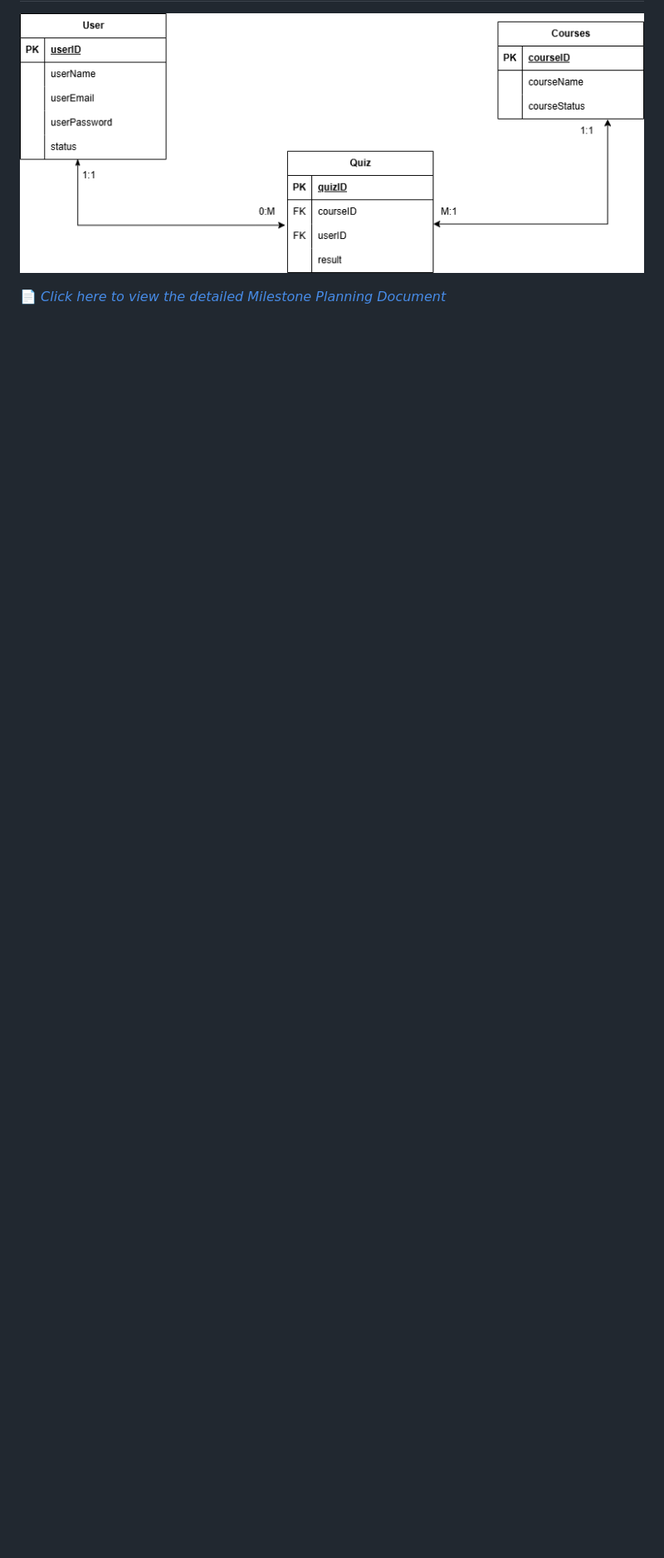
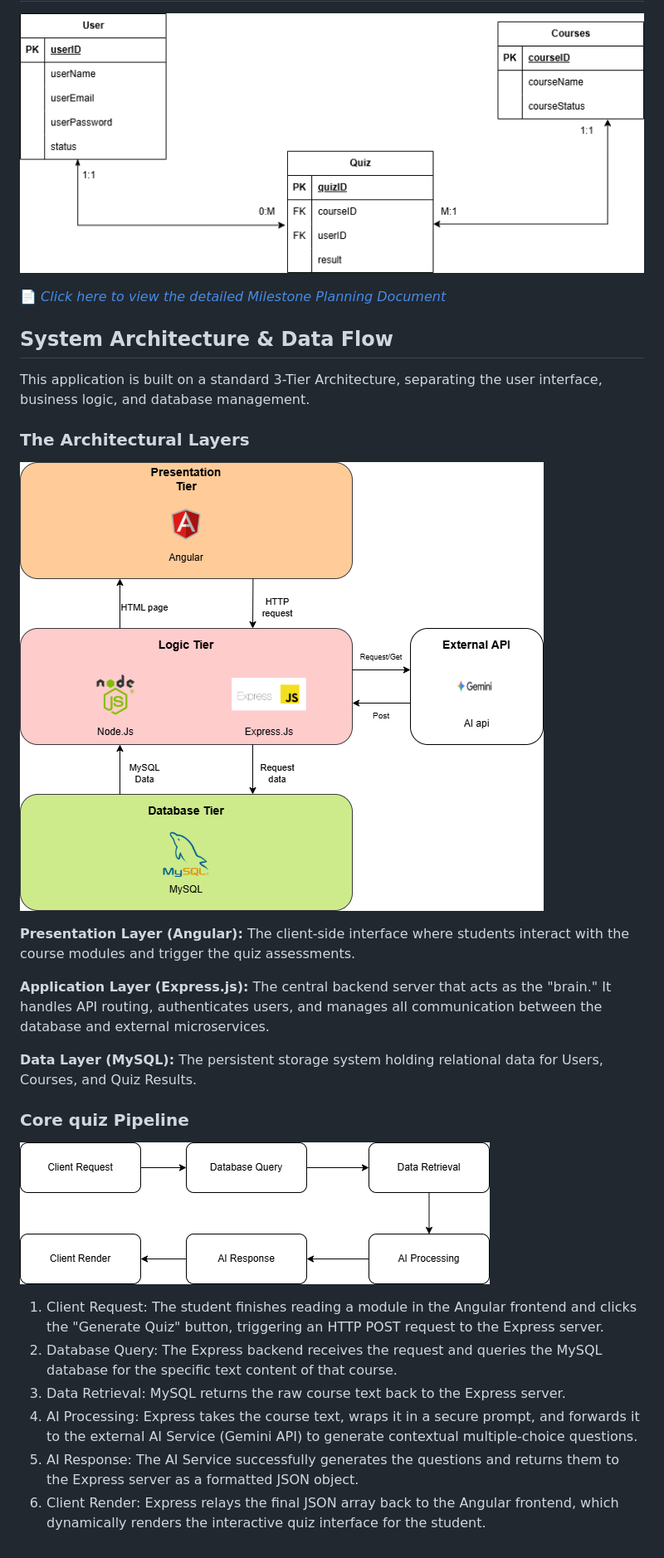
Before and after one commit to ChewShen/myMahirProject, a Markdown page: README.md, the part around one of its changes. Shown at 83% size. Rendered like a GitHub page; pictures changed too: docs/architecture.png (added), docs/pipeline.png (added); blank space fills up the shorter version.

```diff
--- a/README.md
+++ b/README.md
@@ -32,4 +33,29 @@ To ensure on-time delivery of this MVP within a strict timeline, the development
 
 ![ERD Diagram](./docs/erdDiagram.png)
 
-📄 *[Click here to view the detailed Milestone Planning Document](https://docs.google.com/document/d/1eBhttpKKH0iX9ulplfPWUFRg7Z-4ujhL8DxHERTmgrg/edit?usp=sharing)*
+📄 _[Click here to view the detailed Milestone Planning Document](https://docs.google.com/document/d/1eBhttpKKH0iX9ulplfPWUFRg7Z-4ujhL8DxHERTmgrg/edit?usp=sharing)_
+
+## System Architecture & Data Flow
+
+This application is built on a standard 3-Tier Architecture, separating the user interface, business logic, and database management.
+
+### The Architectural Layers
+
+![Architecture Diagram](./docs/architecture.png)
+
+**Presentation Layer (Angular):** The client-side interface where students interact with the course modules and trigger the quiz assessments.
+
+**Application Layer (Express.js):** The central backend server that acts as the "brain." It handles API routing, authenticates users, and manages all communication between the database and external microservices.
+
+**Data Layer (MySQL):** The persistent storage system holding relational data for Users, Courses, and Quiz Results.
+
+### Core quiz Pipeline
+
+![Pipeline Diagram](./docs/pipeline.png)
+
+1. Client Request: The student finishes reading a module in the Angular frontend and clicks the "Generate Quiz" button, triggering an HTTP POST request to the Express server.
+2. Database Query: The Express backend receives the request and queries the MySQL database for the specific text content of that course.
+3. Data Retrieval: MySQL returns the raw course text back to the Express server.
+4. AI Processing: Express takes the course text, wraps it in a secure prompt, and forwards it to the external AI Service (Gemini API) to generate contextual multiple-choice questions.
+5. AI Response: The AI Service successfully generates the questions and returns them to the Express server as a formatted JSON object.
+6. Client Render: Express relays the final JSON array back to the Angular frontend, which dynamically renders the interactive quiz interface for the student.
```
Also changed, not shown: other parts of README.md (+16 -15 lines).
